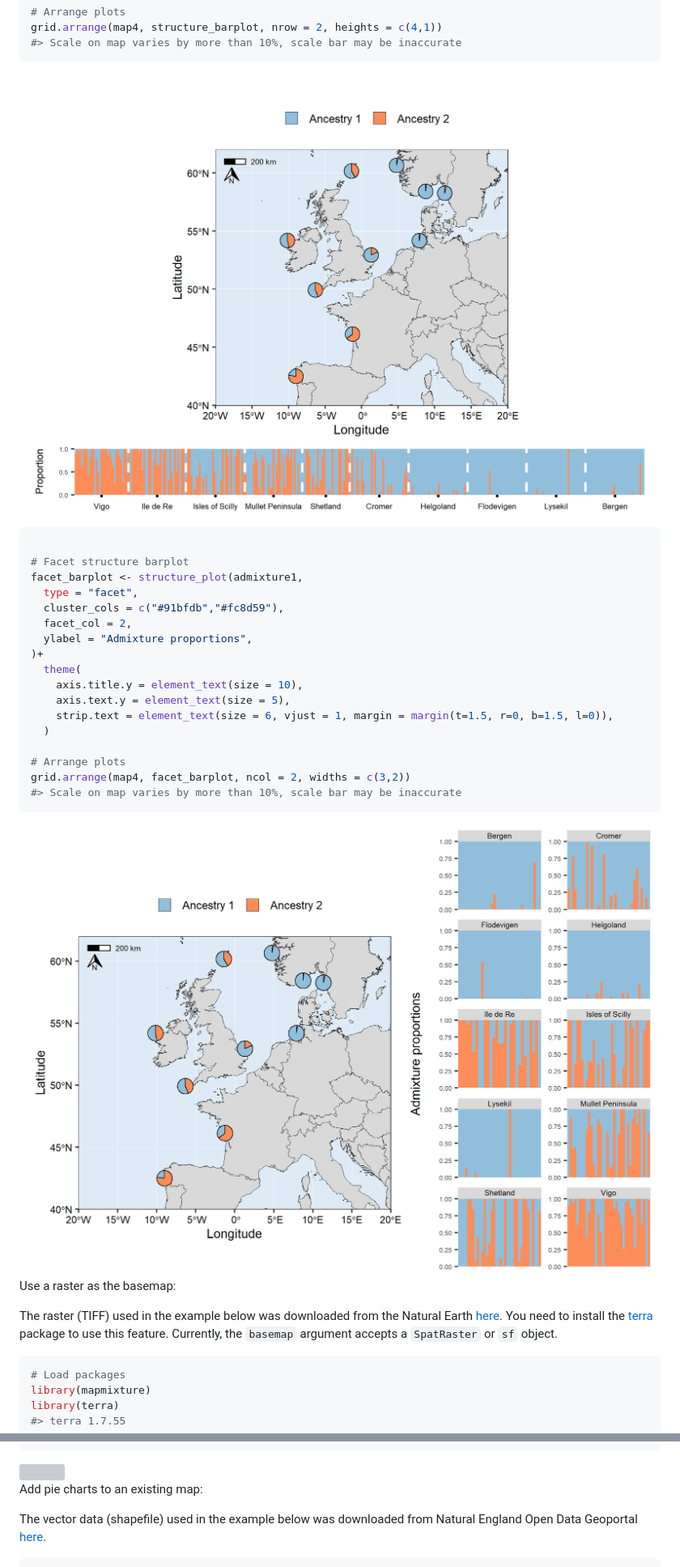
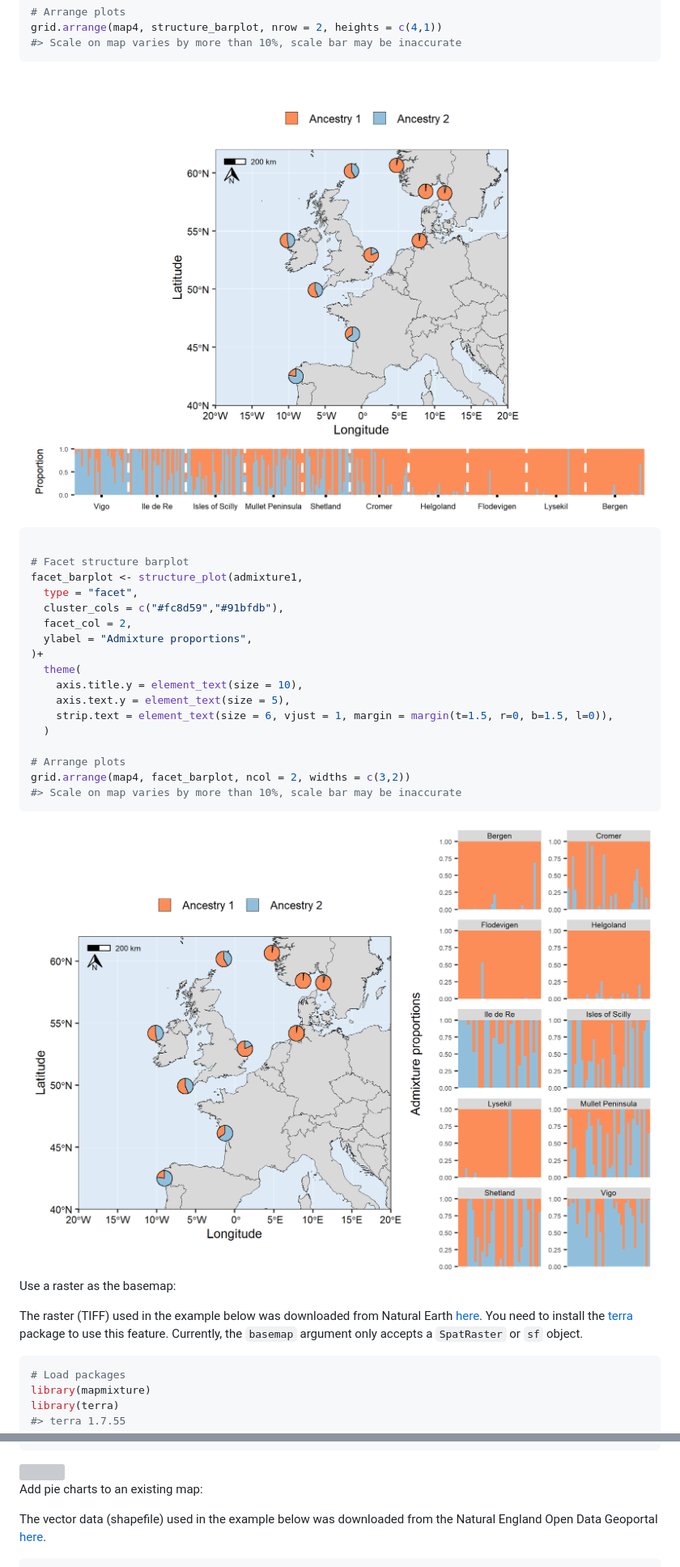
Before and after one commit to Tom-Jenkins/mapmixture, a Markdown page: README.md, 2 parts joined by grey strips. Shown: that part at 81% size. GitHub-like rendering; pictures changed too: man/figures/README-unnamed-chunk-5-1.png, man/figures/README-unnamed-chunk-5-2.png; grey boxes are pictures that could not be loaded.

Commit message:
Minor update to readme

````diff
--- a/README.md
+++ b/README.md
@@ -209,7 +209,7 @@ grid.arrange(map4, structure_barplot, nrow = 2, heights = c(4,1))
 # Facet structure barplot
 facet_barplot <- structure_plot(admixture1,
   type = "facet",
-  cluster_cols = c("#91bfdb","#fc8d59"),
+  cluster_cols = c("#fc8d59","#91bfdb"),
   facet_col = 2,
   ylabel = "Admixture proportions",
 )+
@@ -228,11 +228,12 @@ grid.arrange(map4, facet_barplot, ncol = 2, widths = c(3,2))
 
 Use a raster as the basemap:
 
-The raster (TIFF) used in the example below was downloaded from the Natural
+The raster (TIFF) used in the example below was downloaded from Natural
 Earth
 [here](https://www.naturalearthdata.com/downloads/50m-raster-data/50m-natural-earth-1/).
 You need to install the [terra](https://github.com/rspatial/terra)
-package to use this feature. Currently, the `basemap` argument accepts a `SpatRaster` or `sf` object.
+package to use this feature. Currently, the `basemap` argument only
+accepts a `SpatRaster` or `sf` object.
 
 ``` r
 # Load packages
@@ -261,7 +262,7 @@ map5
 Add pie charts to an existing map:
 
 The vector data (shapefile) used in the example below was downloaded
-from Natural England Open Data Geoportal
+from the Natural England Open Data Geoportal
 [here](https://naturalengland-defra.opendata.arcgis.com/datasets/Defra::marine-conservation-zones-england/explore?location=53.749917%2C-5.534585%2C6.27).
 
 ``` r
````
Also changed, not shown: other parts of README.md (+4 -4 lines), man/figures/README-unnamed-chunk-3-1.png, man/figures/README-unnamed-chunk-4-1.png, 1 other file.
